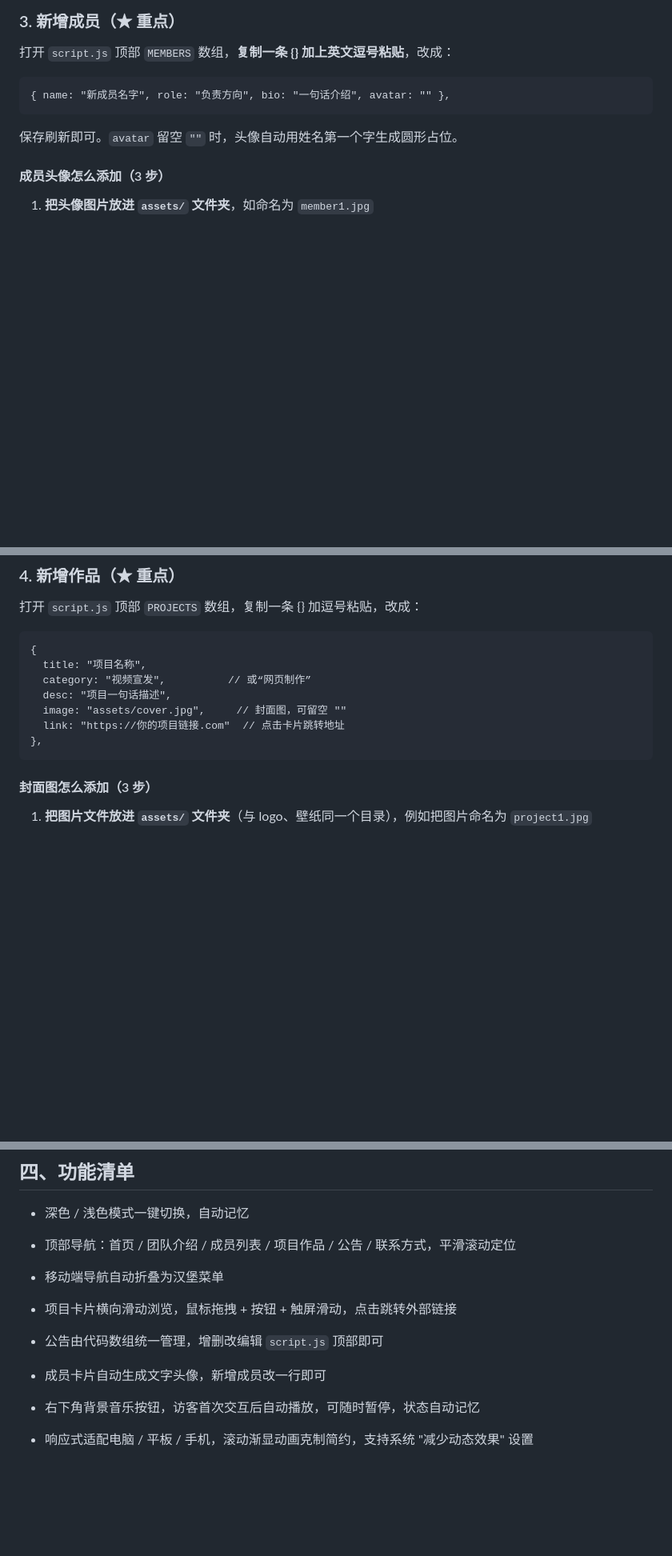
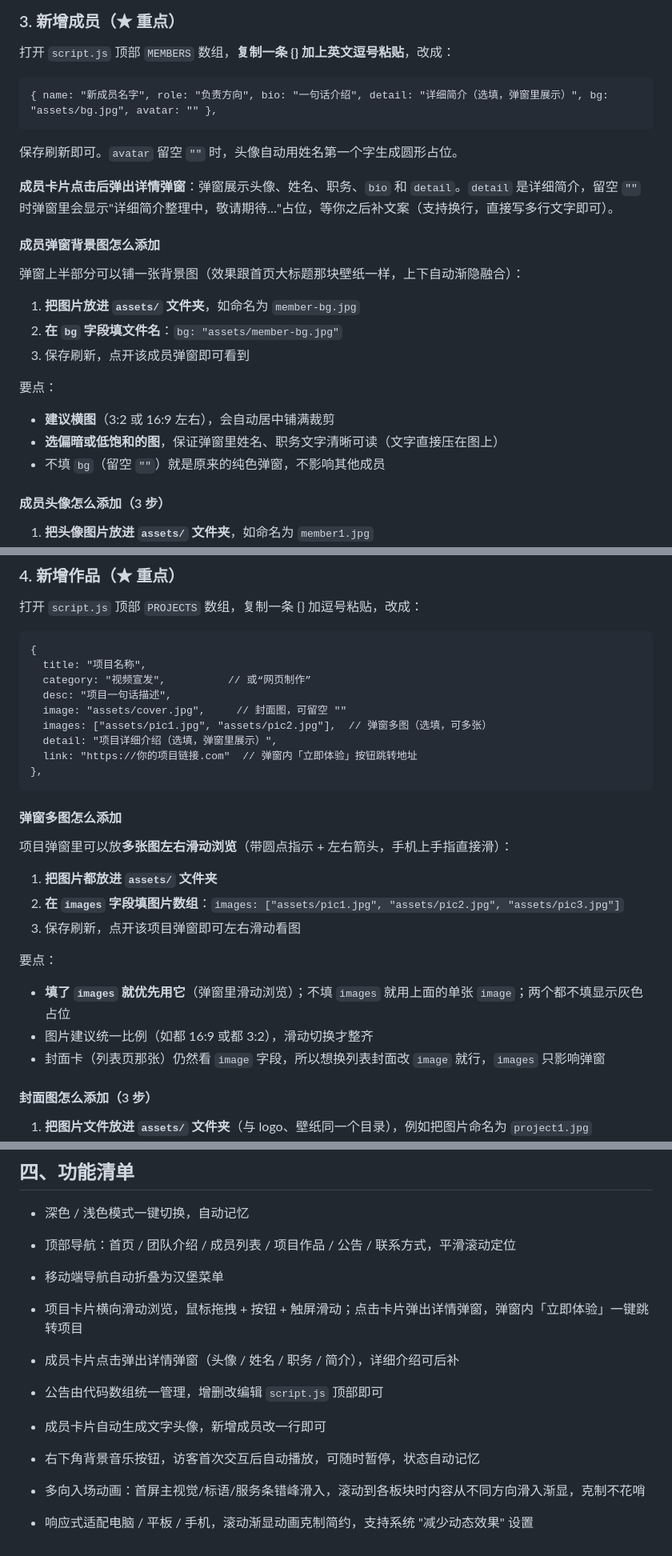
Before and after one commit to WUTA91/wujing, a Markdown page: README.md, 3 parts joined by grey strips. Shown at 80% size. Rendered like a GitHub page; blank space fills up the shorter version.

````diff
--- a/README.md
+++ b/README.md
@@ -65,10 +65,24 @@
 打开 `script.js` 顶部 `MEMBERS` 数组，**复制一条 {} 加上英文逗号粘贴**，改成：
 
 ```
-{ name: "新成员名字", role: "负责方向", bio: "一句话介绍", avatar: "" },
+{ name: "新成员名字", role: "负责方向", bio: "一句话介绍", detail: "详细简介（选填，弹窗里展示）", bg: "assets/bg.jpg", avatar: "" },
 ```
 
 保存刷新即可。`avatar` 留空 `""` 时，头像自动用姓名第一个字生成圆形占位。
+
+**成员卡片点击后弹出详情弹窗**：弹窗展示头像、姓名、职务、`bio` 和 `detail`。`detail` 是详细简介，留空 `""` 时弹窗里会显示"详细简介整理中，敬请期待…"占位，等你之后补文案（支持换行，直接写多行文字即可）。
+
+#### 成员弹窗背景图怎么添加
+弹窗上半部分可以铺一张背景图（效果跟首页大标题那块壁纸一样，上下自动渐隐融合）：
+
+1. **把图片放进 `assets/` 文件夹**，如命名为 `member-bg.jpg`
+2. **在 `bg` 字段填文件名**：`bg: "assets/member-bg.jpg"`
+3. 保存刷新，点开该成员弹窗即可看到
+
+要点：
+- **建议横图**（3:2 或 16:9 左右），会自动居中铺满裁剪
+- **选偏暗或低饱和的图**，保证弹窗里姓名、职务文字清晰可读（文字直接压在图上）
+- 不填 `bg`（留空 `""`）就是原来的纯色弹窗，不影响其他成员
 
 #### 成员头像怎么添加（3 步）
 1. **把头像图片放进 `assets/` 文件夹**，如命名为 `member1.jpg`
@@ -90,9 +104,23 @@
   category: "视频宣发",          // 或“网页制作”
   desc: "项目一句话描述",
   image: "assets/cover.jpg",     // 封面图，可留空 ""
-  link: "https://你的项目链接.com"  // 点击卡片跳转地址
+  images: ["assets/pic1.jpg", "assets/pic2.jpg"],  // 弹窗多图（选填，可多张）
+  detail: "项目详细介绍（选填，弹窗里展示）",
+  link: "https://你的项目链接.com"  // 弹窗内「立即体验」按钮跳转地址
 },
 ```
+
+#### 弹窗多图怎么添加
+项目弹窗里可以放**多张图左右滑动浏览**（带圆点指示 + 左右箭头，手机上手指直接滑）：
+
+1. **把图片都放进 `assets/` 文件夹**
+2. **在 `images` 字段填图片数组**：`images: ["assets/pic1.jpg", "assets/pic2.jpg", "assets/pic3.jpg"]`
+3. 保存刷新，点开该项目弹窗即可左右滑动看图
+
+要点：
+- **填了 `images` 就优先用它**（弹窗里滑动浏览）；不填 `images` 就用上面的单张 `image`；两个都不填显示灰色占位
+- 图片建议统一比例（如都 16:9 或都 3:2），滑动切换才整齐
+- 封面卡（列表页那张）仍然看 `image` 字段，所以想换列表封面改 `image` 就行，`images` 只影响弹窗
 
 #### 封面图怎么添加（3 步）
 1. **把图片文件放进 `assets/` 文件夹**（与 logo、壁纸同一个目录），例如把图片命名为 `project1.jpg`
@@ -163,7 +195,9 @@
 
 * 移动端导航自动折叠为汉堡菜单
 
-* 项目卡片横向滑动浏览，鼠标拖拽 + 按钮 + 触屏滑动，点击跳转外部链接
+* 项目卡片横向滑动浏览，鼠标拖拽 + 按钮 + 触屏滑动；点击卡片弹出详情弹窗，弹窗内「立即体验」一键跳转项目
+
+* 成员卡片点击弹出详情弹窗（头像 / 姓名 / 职务 / 简介），详细介绍可后补
 
 * 公告由代码数组统一管理，增删改编辑 `script.js` 顶部即可
 
@@ -171,4 +205,6 @@
 
 * 右下角背景音乐按钮，访客首次交互后自动播放，可随时暂停，状态自动记忆
 
+* 多向入场动画：首屏主视觉/标语/服务条错峰滑入，滚动到各板块时内容从不同方向滑入渐显，克制不花哨
+
 * 响应式适配电脑 / 平板 / 手机，滚动渐显动画克制简约，支持系统 "减少动态效果" 设置
````
Also changed, not shown: other parts of README.md (+6 -2 lines).
